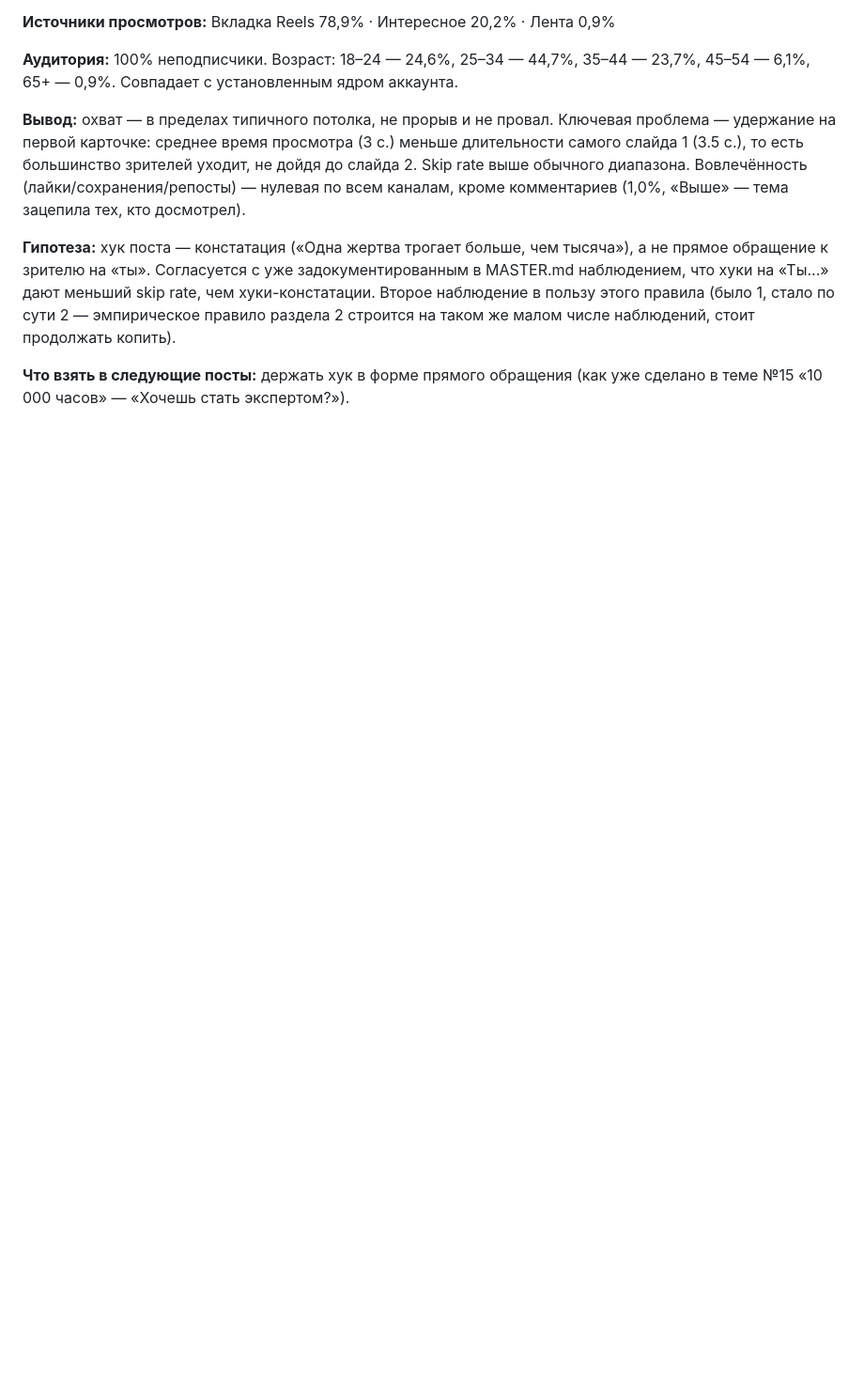
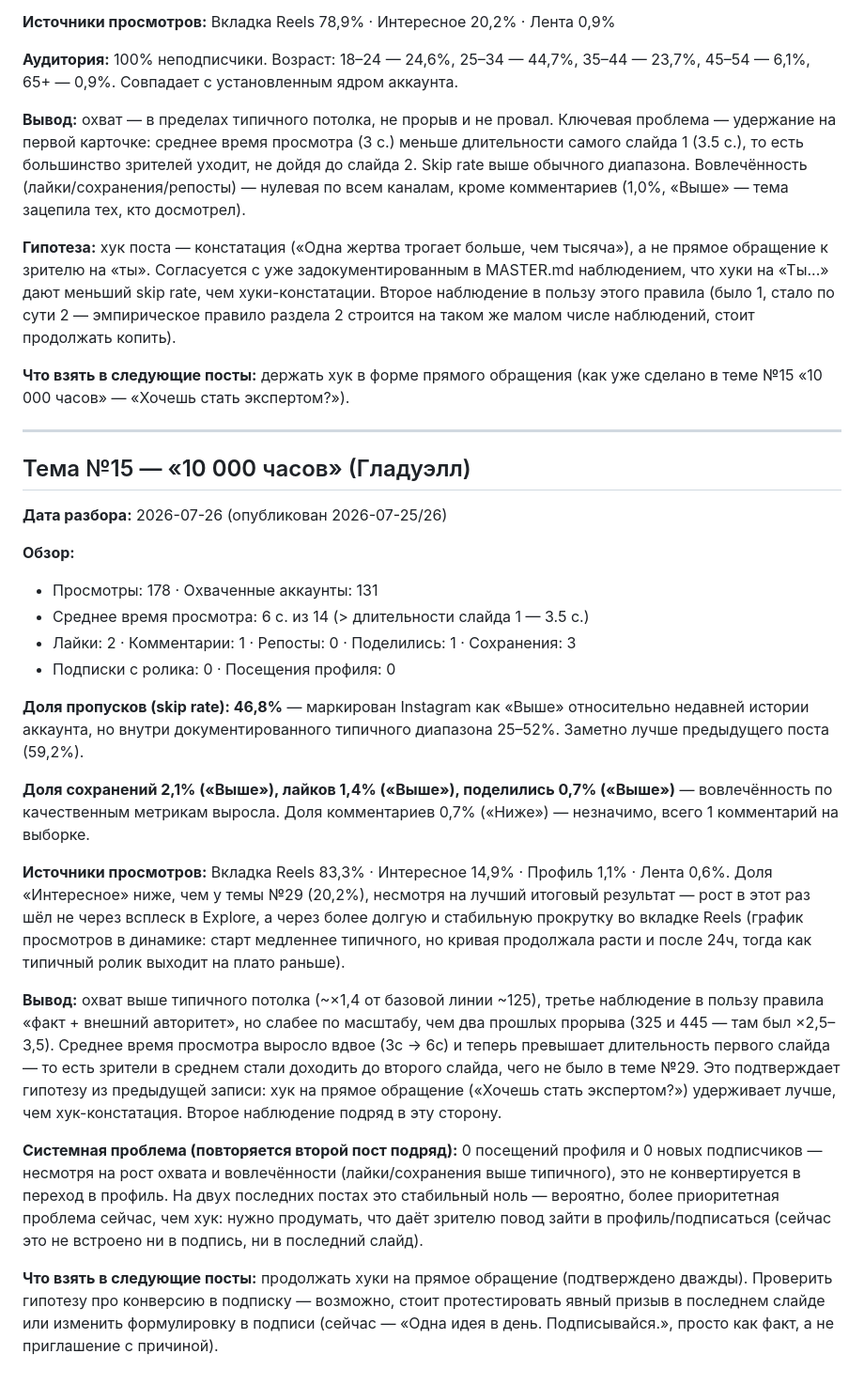
Before and after one commit to gkhanpasha22-dev/Novara, a Markdown page: blind_zones/stats.md, the part around the change. Shown at 94% size. GitHub-like rendering; blank space fills up the shorter version.

Commit message:
Добавить разбор темы №15 «10 000 часов» в журнал статистики
178 просмотров (выше типичного потолка ~125, третье наблюдение в пользу
правила "факт + авторитет", хотя слабее двух прошлых прорывов). Skip
rate снизился с 59,2% до 46,8%, среднее время просмотра выросло с 3с
до 6с (теперь больше длительности слайда 1) — второе подряд наблюдение
в пользу гипотезы про хуки на прямое обращение. Зафиксирована системная
проблема: 0 посещений профиля и 0 подписок второй пост подряд, несмотря
на рост вовлечённости — вероятный приоритет для следующей итерации.

Co-Authored-By: Claude Opus 4.8 <noreply@anthropic.com>
Claude-Session: https://claude.ai/code/session_017S8bQrU1PxvVyAbQvCK4qJ

```diff
--- a/blind_zones/stats.md
+++ b/blind_zones/stats.md
@@ -46,3 +46,55 @@
 
 **Что взять в следующие посты:** держать хук в форме прямого обращения
 (как уже сделано в теме №15 «10 000 часов» — «Хочешь стать экспертом?»).
+
+---
+
+## Тема №15 — «10 000 часов» (Гладуэлл)
+
+**Дата разбора:** 2026-07-26 (опубликован 2026-07-25/26)
+
+**Обзор:**
+- Просмотры: 178 · Охваченные аккаунты: 131
+- Среднее время просмотра: 6 с. из 14 (> длительности слайда 1 — 3.5 с.)
+- Лайки: 2 · Комментарии: 1 · Репосты: 0 · Поделились: 1 · Сохранения: 3
+- Подписки с ролика: 0 · Посещения профиля: 0
+
+**Доля пропусков (skip rate): 46,8%** — маркирован Instagram как «Выше»
+относительно недавней истории аккаунта, но внутри документированного
+типичного диапазона 25–52%. Заметно лучше предыдущего поста (59,2%).
+
+**Доля сохранений 2,1% («Выше»), лайков 1,4% («Выше»), поделились 0,7%
+(«Выше»)** — вовлечённость по качественным метрикам выросла. Доля
+комментариев 0,7% («Ниже») — незначимо, всего 1 комментарий на выборке.
+
+**Источники просмотров:** Вкладка Reels 83,3% · Интересное 14,9% ·
+Профиль 1,1% · Лента 0,6%. Доля «Интересное» ниже, чем у темы №29 (20,2%),
+несмотря на лучший итоговый результат — рост в этот раз шёл не через
+всплеск в Explore, а через более долгую и стабильную прокрутку во вкладке
+Reels (график просмотров в динамике: старт медленнее типичного, но кривая
+продолжала расти и после 24ч, тогда как типичный ролик выходит на плато
+раньше).
+
+**Вывод:** охват выше типичного потолка (~×1,4 от базовой линии ~125),
+третье наблюдение в пользу правила «факт + внешний авторитет», но
+слабее по масштабу, чем два прошлых прорыва (325 и 445 — там был ×2,5–3,5).
+Среднее время просмотра выросло вдвое (3с → 6с) и теперь превышает
+длительность первого слайда — то есть зрители в среднем стали доходить
+до второго слайда, чего не было в теме №29. Это подтверждает гипотезу
+из предыдущей записи: хук на прямое обращение («Хочешь стать экспертом?»)
+удерживает лучше, чем хук-констатация. Второе наблюдение подряд в эту
+сторону.
+
+**Системная проблема (повторяется второй пост подряд):** 0 посещений
+профиля и 0 новых подписчиков — несмотря на рост охвата и вовлечённости
+(лайки/сохранения выше типичного), это не конвертируется в переход
+в профиль. На двух последних постах это стабильный ноль — вероятно,
+более приоритетная проблема сейчас, чем хук: нужно продумать, что даёт
+зрителю повод зайти в профиль/подписаться (сейчас это не встроено ни
+в подпись, ни в последний слайд).
+
+**Что взять в следующие посты:** продолжать хуки на прямое обращение
+(подтверждено дважды). Проверить гипотезу про конверсию в подписку —
+возможно, стоит протестировать явный призыв в последнем слайде или
+изменить формулировку в подписи (сейчас — «Одна идея в день.
+Подписывайся.», просто как факт, а не приглашение с причиной).
```
